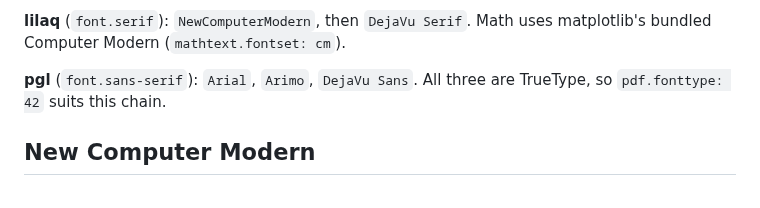
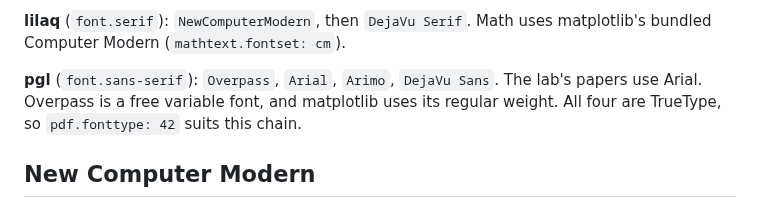
Before and after one commit to ramirc0/poikilos, a Markdown page: skill/references/fonts.md, the part around the change. Rendered like a GitHub page.

```diff
--- a/skill/references/fonts.md
+++ b/skill/references/fonts.md
@@ -24,8 +24,10 @@ in the chain for macOS and Windows.
 **lilaq** (`font.serif`): `NewComputerModern`, then `DejaVu Serif`. Math uses
 matplotlib's bundled Computer Modern (`mathtext.fontset: cm`).
 
-**pgl** (`font.sans-serif`): `Arial`, `Arimo`, `DejaVu Sans`. All three are
-TrueType, so `pdf.fonttype: 42` suits this chain.
+**pgl** (`font.sans-serif`): `Overpass`, `Arial`, `Arimo`, `DejaVu Sans`. The
+lab's papers use Arial. Overpass is a free variable font, and matplotlib uses
+its regular weight. All four are TrueType, so `pdf.fonttype: 42` suits this
+chain.
 
 ## New Computer Modern
 
```
Also changed, not shown: README.md (+1 -1 lines), skill/references/pgl.md (+2 -2 lines), assets/gallery/pgl.png, 3 other files.
